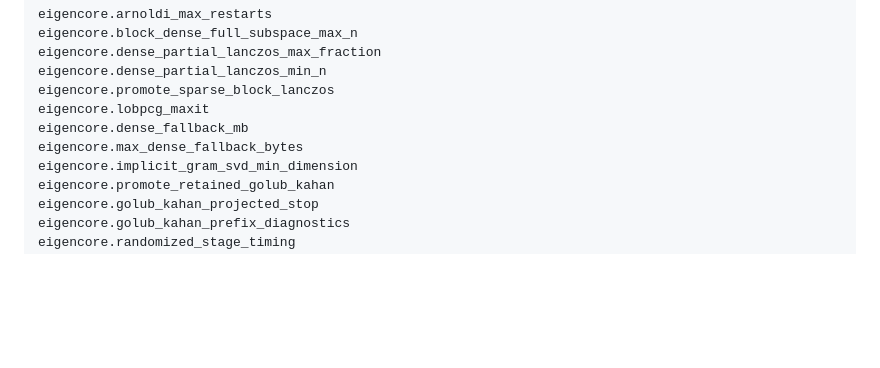
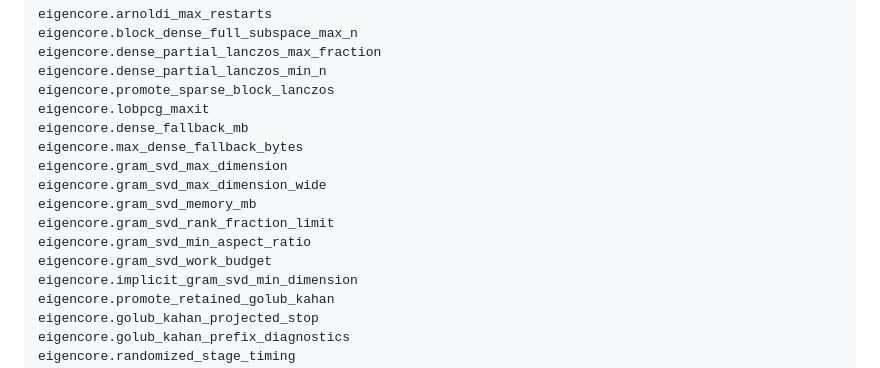
Before and after one commit to bbuchsbaum/eigencore, a Markdown page: docs/plans/1.2-reusable-workflow-contract.md, the part around the change. GitHub-like rendering; blank space fills up the shorter version.

Commit message:
Complete eigencore 1.2 policy snapshot

```diff
--- a/docs/plans/1.2-reusable-workflow-contract.md
+++ b/docs/plans/1.2-reusable-workflow-contract.md
@@ -205,6 +205,12 @@ eigencore.promote_sparse_block_lanczos
 eigencore.lobpcg_maxit
 eigencore.dense_fallback_mb
 eigencore.max_dense_fallback_bytes
+eigencore.gram_svd_max_dimension
+eigencore.gram_svd_max_dimension_wide
+eigencore.gram_svd_memory_mb
+eigencore.gram_svd_rank_fraction_limit
+eigencore.gram_svd_min_aspect_ratio
+eigencore.gram_svd_work_budget
 eigencore.implicit_gram_svd_min_dimension
 eigencore.promote_retained_golub_kahan
 eigencore.golub_kahan_projected_stop
```
